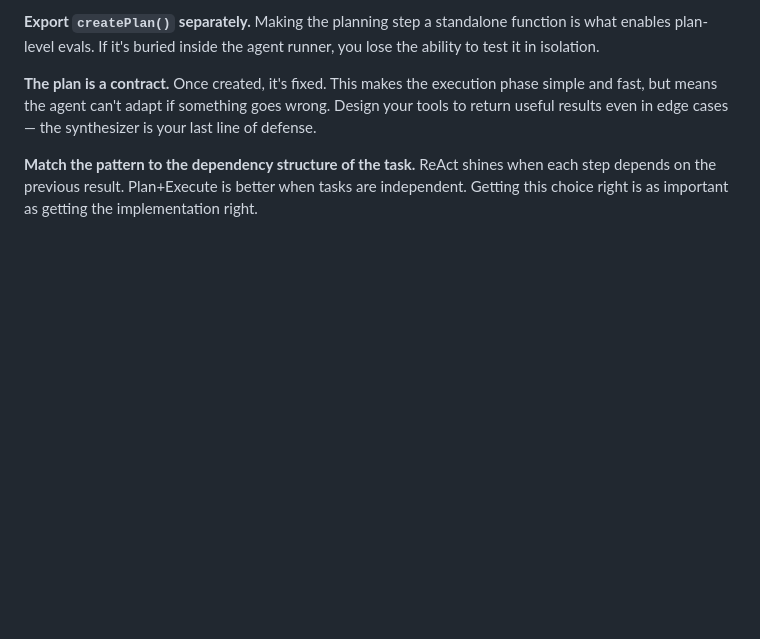
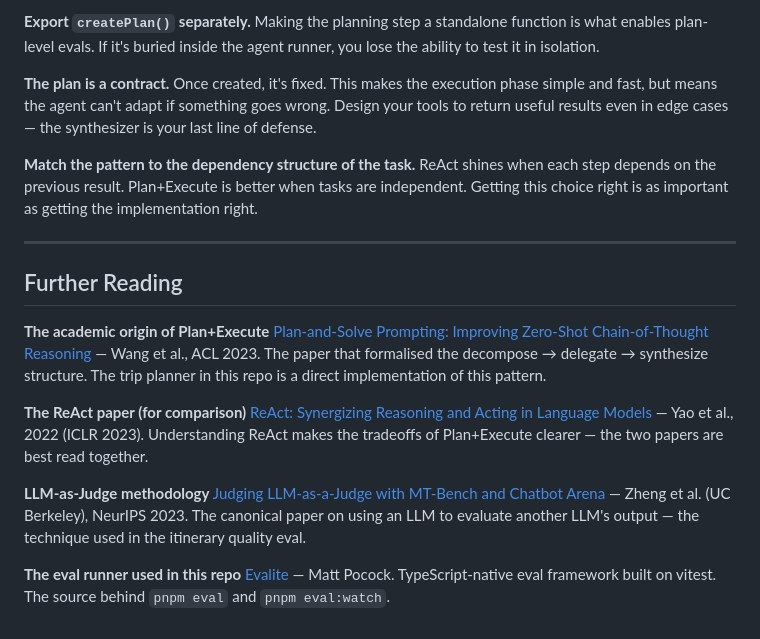
Before and after one commit to blessanm86/agent-patterns-ts, a Markdown page: src/plan-execute/README.md, the part around the change. Rendered like a GitHub page; blank space fills up the shorter version.

```diff
--- a/src/plan-execute/README.md
+++ b/src/plan-execute/README.md
@@ -204,3 +204,19 @@ evalite("LLM judge — itinerary quality", {
 **The plan is a contract.** Once created, it's fixed. This makes the execution phase simple and fast, but means the agent can't adapt if something goes wrong. Design your tools to return useful results even in edge cases — the synthesizer is your last line of defense.
 
 **Match the pattern to the dependency structure of the task.** ReAct shines when each step depends on the previous result. Plan+Execute is better when tasks are independent. Getting this choice right is as important as getting the implementation right.
+
+---
+
+## Further Reading
+
+**The academic origin of Plan+Execute**
+[Plan-and-Solve Prompting: Improving Zero-Shot Chain-of-Thought Reasoning](https://arxiv.org/abs/2305.04091) — Wang et al., ACL 2023. The paper that formalised the decompose → delegate → synthesize structure. The trip planner in this repo is a direct implementation of this pattern.
+
+**The ReAct paper (for comparison)**
+[ReAct: Synergizing Reasoning and Acting in Language Models](https://arxiv.org/abs/2210.03629) — Yao et al., 2022 (ICLR 2023). Understanding ReAct makes the tradeoffs of Plan+Execute clearer — the two papers are best read together.
+
+**LLM-as-Judge methodology**
+[Judging LLM-as-a-Judge with MT-Bench and Chatbot Arena](https://arxiv.org/abs/2306.05685) — Zheng et al. (UC Berkeley), NeurIPS 2023. The canonical paper on using an LLM to evaluate another LLM's output — the technique used in the itinerary quality eval.
+
+**The eval runner used in this repo**
+[Evalite](https://github.com/mattpocock/evalite) — Matt Pocock. TypeScript-native eval framework built on vitest. The source behind `pnpm eval` and `pnpm eval:watch`.
```
Also changed, not shown: src/react/README.md (+16 -0 lines).
